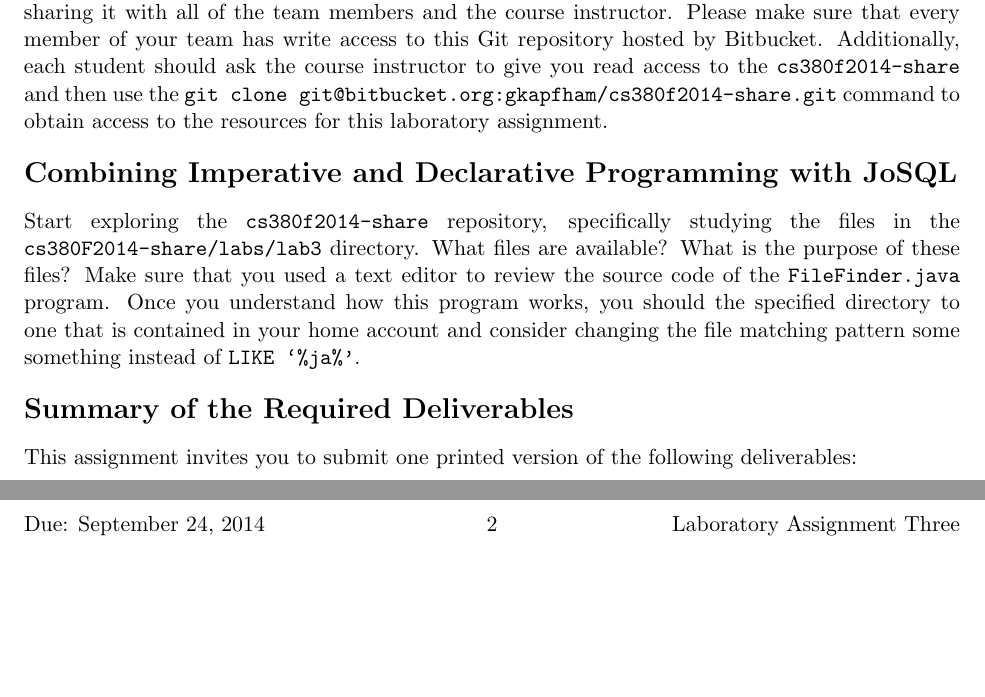
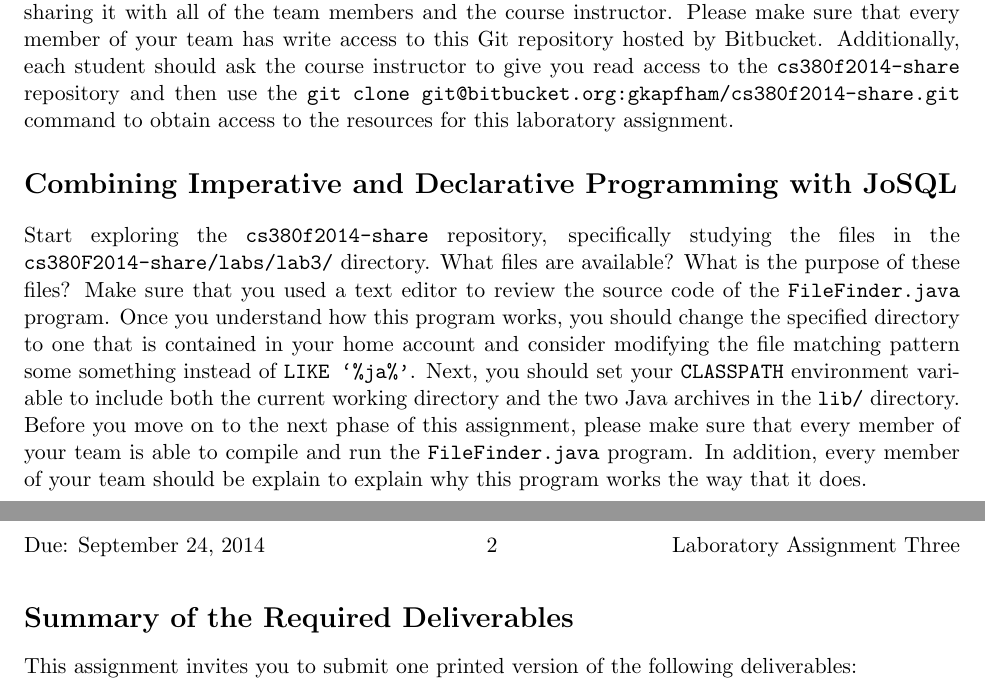
Before and after one commit to gkapfham/cs380F2014, a LaTeX document (labs/lab3/cs380F2014-lab3.tex): two parts of pages 1 and 2 of 2, joined at a grey line, cut so that both start at the same text, the shorter picture padded with empty space. Compiled offline with pdfLaTeX; a LaTeX package or settings file that is missing is left out.

Commit message:
Finished a first draft of the content on the first page of the lab3.

```diff
--- a/labs/lab3/cs380F2014-lab3.tex
+++ b/labs/lab3/cs380F2014-lab3.tex
@@ -27,18 +27,24 @@ Since you will complete this assignment in a team, you should first gather toget
 yourselves to each other and explaining your interests and areas of expertise. Next, one member of your team should
 create a Git repository for this laboratory assignment, sharing it with all of the team members and the course
 instructor. Please make sure that every member of your team has write access to this Git repository hosted by Bitbucket.
-Additionally, each student should ask the course instructor to give you read access to the {\tt cs380f2014-share} and
-then use the {\tt git clone git@bitbucket.org:gkapfham/cs380f2014-share.git} command to obtain access to the resources
-for this laboratory assignment.
+Additionally, each student should ask the course instructor to give you read access to the {\tt cs380f2014-share}
+repository and then use the {\tt git clone git@bitbucket.org:gkapfham/cs380f2014-share.git} command to obtain access to
+the resources for this laboratory assignment.
 
 \section*{Combining Imperative and Declarative Programming with JoSQL}
 
 \begin{sloppypar}
-Start exploring the {\tt cs380f2014-share} repository, specifically studying the files in the {\tt
-  cs380F2014-share/labs/lab3} directory. What files are available? What is the purpose of these files? Make sure that
-you used a text editor to review the source code of the {\tt FileFinder.java} program. Once you understand how this
-program works, you should the specified directory to one that is contained in your home account and consider changing
-the file matching pattern some something instead of {\tt LIKE `\%ja\%'}.
+
+  Start exploring the {\tt cs380f2014-share} repository, specifically studying the files in the {\tt
+    cs380F2014-share/labs/lab3/} directory. What files are available? What is the purpose of these files? Make sure that
+  you used a text editor to review the source code of the {\tt FileFinder.java} program. Once you understand how this
+  program works, you should change the specified directory to one that is contained in your home account and consider
+  modifying the file matching pattern some something instead of {\tt LIKE `\%ja\%'}. Next, you should set your {\tt
+    CLASSPATH} environment variable to include both the current working directory and the two Java archives in the {\tt lib/}
+  directory. Before you move on to the next phase of this assignment, please make sure that every member of your team is
+  able to compile and run the {\tt FileFinder.java} program. In addition, every member of your team should be explain to
+  explain why this program works the way that it does.
+
 \end{sloppypar}
 
 \section*{Summary of the Required Deliverables}
```
